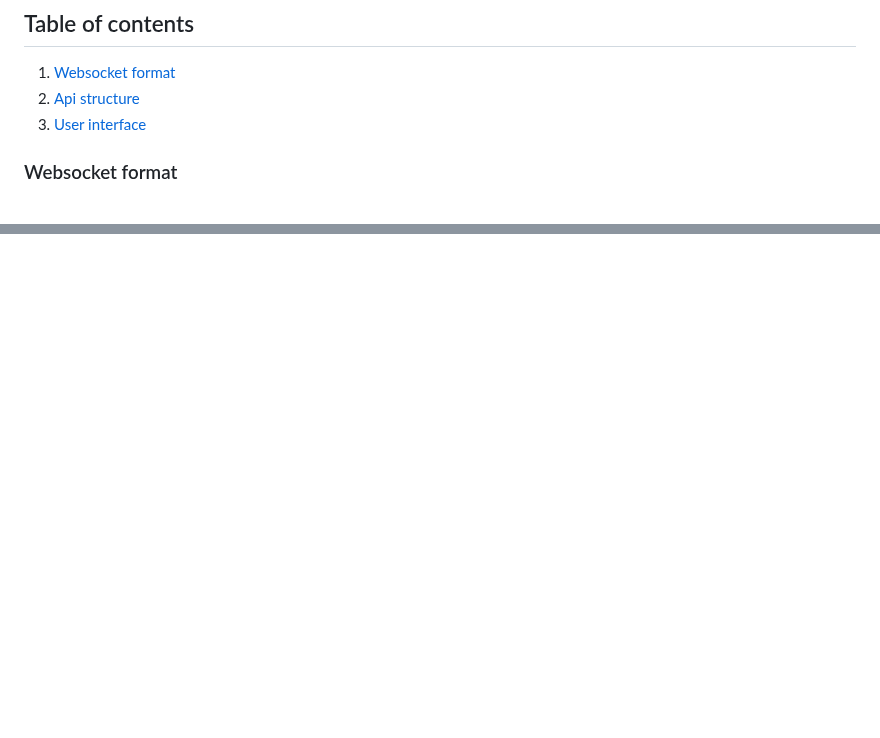
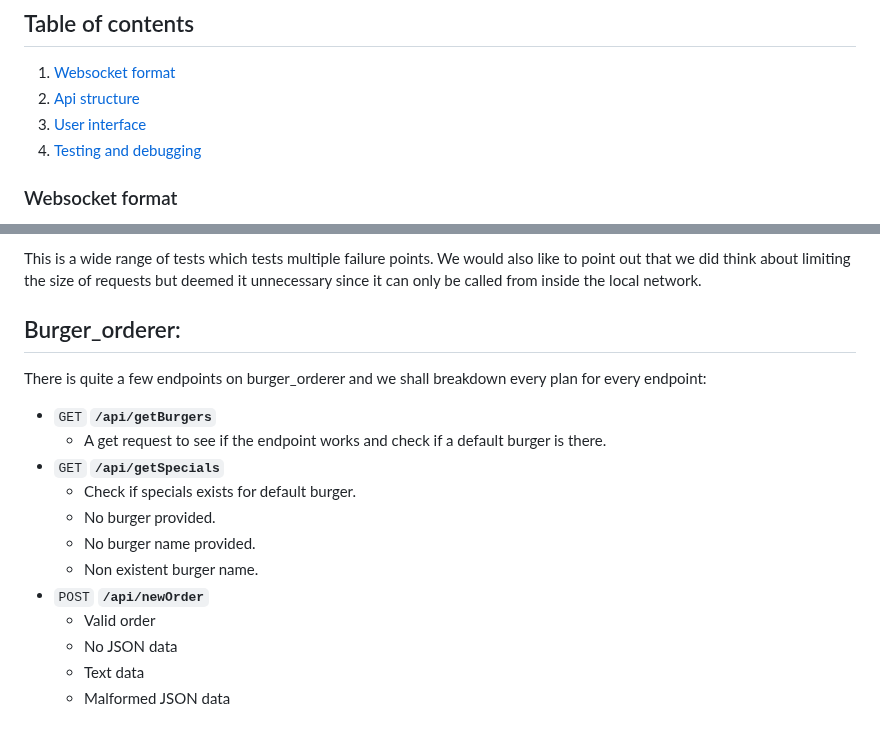
Before and after one commit to BonnieToGamer/BurgerOrderer, a Markdown page: plan.md, 2 parts joined by grey strips. GitHub-like rendering; blank space fills up the shorter version.

```diff
--- a/plan.md
+++ b/plan.md
@@ -7,6 +7,7 @@ Anything and everything should be planned here.
 1. [Websocket format](#ws)
 2. [Api structure](#api)
 3. [User interface](#ui)
+4. [Testing and debugging](#testing)
 
 ### Websocket format <a name="ws"></a>
 This is how the websocket messages will be formatted. This will only make sense if you also read [Api structure](#api). In the title web sockets will be denoted by the start `WebSocket`. It will then have the name of the operation e.g `newOrder`. This title is not a URL like the the rest of the API but rather a part of the message. We therefore have a custom `Packet` which defines the `name` where the name of the operation is stored.. Packets will look like the following:
@@ -123,0 +145,18 @@ TODO
+This is a wide range of tests which tests multiple failure points. We would also like to point out that we did think about limiting the size of requests but deemed it unnecessary since it can only be called from inside the local network.
+
+Burger_orderer:
+---
+There is quite a few endpoints on burger_orderer and we shall breakdown every plan for every endpoint:
+
+* <code>GET</code> <code><b>/api/getBurgers</b></code>
+  * A get request to see if the endpoint works and check if a default burger is there.
+* <code>GET</code> <code><b>/api/getSpecials</b></code>
+  * Check if specials exists for default burger.
+  * No burger provided.
+  * No burger name provided.
+  * Non existent burger name.
+* <code>POST</code> <code><b>/api/newOrder</b></code>
+  * Valid order
+  * No JSON data
+  * Text data
+  * Malformed JSON data
```
Also changed, not shown: other parts of plan.md (+40 -20 lines).
